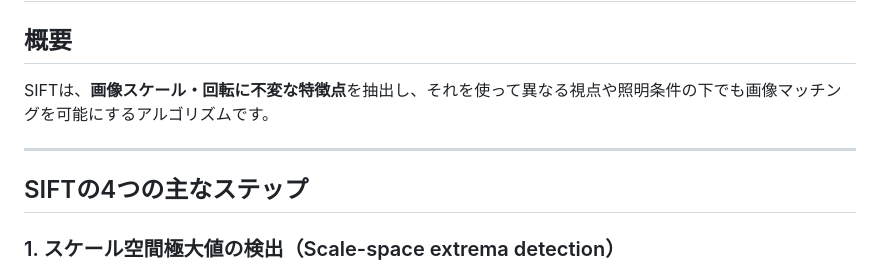
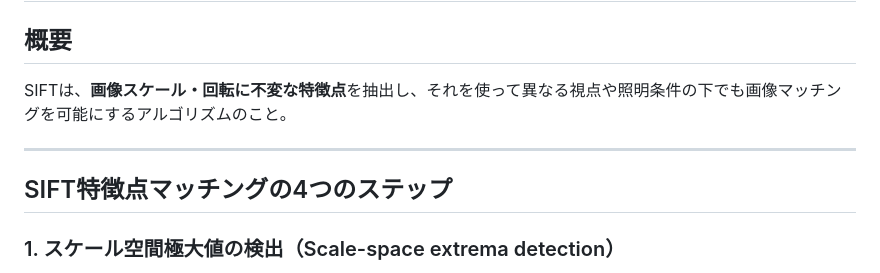
Before and after one commit to SumidaSou123/git_repository, a Markdown page: sift_summary.md, the part around the change. Drawn GitHub-style.

```diff
--- a/sift_summary.md
+++ b/sift_summary.md
@@ -2,11 +2,11 @@
 # SIFT (Scale-Invariant Feature Transform) の仕組み
 
 ## 概要
-SIFTは、**画像スケール・回転に不変な特徴点**を抽出し、それを使って異なる視点や照明条件の下でも画像マッチングを可能にするアルゴリズムです。
+SIFTは、**画像スケール・回転に不変な特徴点**を抽出し、それを使って異なる視点や照明条件の下でも画像マッチングを可能にするアルゴリズムのこと。
 
 ---
 
-## SIFTの4つの主なステップ
+## SIFT特徴点マッチングの4つのステップ
 
 ### 1. スケール空間極大値の検出（Scale-space extrema detection）
 - ガウシアン差分（DoG: Difference of Gaussians）を使って、スケール空間上の局所的な極値（特徴点候補）を検出。
```
